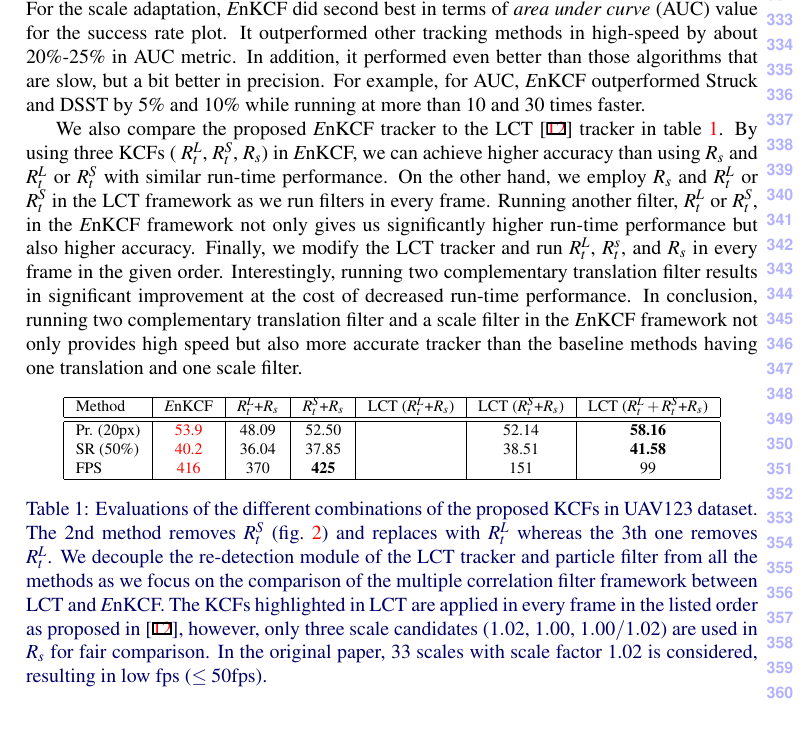
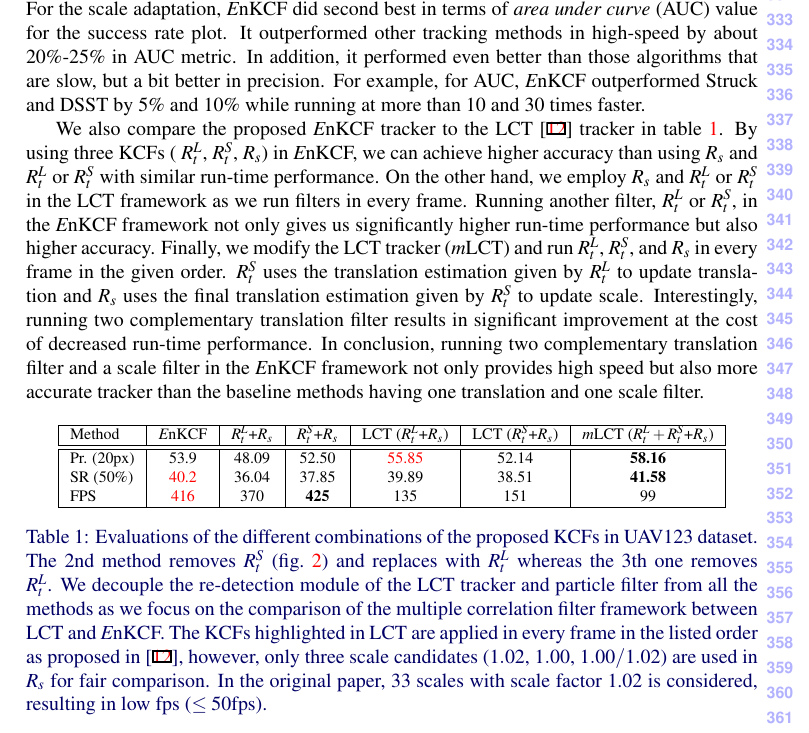
Before and after one commit to uzkent/EnKCF_Tracker, a LaTeX document (bmvc_review.tex): part of page 8 of 11, cut so that both start at the same text. Compiled offline with pdfLaTeX.

Commit message:
Table Finished - Text Updated

```diff
--- a/bmvc_review.tex
+++ b/bmvc_review.tex
@@ -543,7 +543,8 @@ We also compare the proposed {\it E}nKCF tracker to the LCT \cite{ma2015long} tr
 By using three KCFs ( $R_{t}^{L}$, $R_{t}^{S}$,  $R_{s}$) in  {\it E}nKCF, we can achieve higher accuracy than using $R_{s}$ and $R_{t}^{L}$ or $R_{t}^{S}$ with similar
 run-time performance. On the other hand, we employ $R_{s}$ and $R_{t}^{L}$ or $R_{t}^{S}$ in the LCT framework as we run filters in every frame. Running another filter,
 $R_{t}^{L}$ or $R_{t}^{S}$, in the {\it E}nKCF framework not only gives us significantly higher run-time performance but also higher accuracy. Finally, we modify the LCT
-tracker and run $R_{t}^{L}$, $R_{t}^{s}$, and $R_{s}$ in every frame in the given order. Interestingly, running two complementary translation filter results in significant improvement
+tracker ({\it m}LCT) and run $R_{t}^{L}$, $R_{t}^{S}$, and $R_{s}$ in every frame in the given order. $R_{t}^{S}$ uses the translation estimation given by $R_{t}^{L}$ to update
+translation and $R_{s}$ uses the final translation estimation given by $R_{t}^{S}$ to update scale. Interestingly, running two complementary translation filter results in significant improvement
 at the cost of decreased run-time performance. In conclusion, running two complementary translation filter and a scale filter in the {\it E}nKCF framework not only provides
 high speed but also more accurate tracker than the baseline methods having one translation and one scale filter.
 \begin{table}[!h]
@@ -551,11 +552,11 @@ high speed but also more accurate tracker than the baseline methods having one t
 \begin{center}
 \begin{tabular}{|l|c|c|c|c|c|c|}
 \hline
-Method & {\it E}nKCF & $R_{t}^{L}$+$R_{s}$ & $R_{t}^{S}$+$R_{s}$ & LCT  ($R_{t}^{L}$+$R_{s}$) & LCT  ($R_{t}^{S}$+$R_{s}$) & LCT  ($R_{t}^{L}+R_{t}^{S}$+$R_{s}$) \\
+Method & {\it E}nKCF & $R_{t}^{L}$+$R_{s}$ & $R_{t}^{S}$+$R_{s}$ & LCT  ($R_{t}^{L}$+$R_{s}$) & LCT  ($R_{t}^{S}$+$R_{s}$) & {\it m}LCT  ($R_{t}^{L}+R_{t}^{S}$+$R_{s}$) \\
 \hline\hline
-Pr. ($20$px) & \color{red} 53.9 & 48.09 & 52.50 & & 52.14 & \textbf{58.16} \\
-SR ($50\%$) & \color{red} 40.2 & 36.04 & 37.85 & & 38.51 & \textbf{41.58} \\
-FPS & \color{red} 416 & 370 & \textbf{425}  & & 151 & 99 \\
+Pr. ($20$px) & 53.9 & 48.09 & 52.50 & \color{red} 55.85 & 52.14 & \textbf{58.16} \\
+SR ($50\%$) & \color{red} 40.2 & 36.04 & 37.85 & 39.89 & 38.51 & \textbf{41.58} \\
+FPS & \color{red} 416 & 370 & \textbf{425}  & 135 & 151 & 99 \\
 \hline
 \end{tabular}
 \end{center}
```
